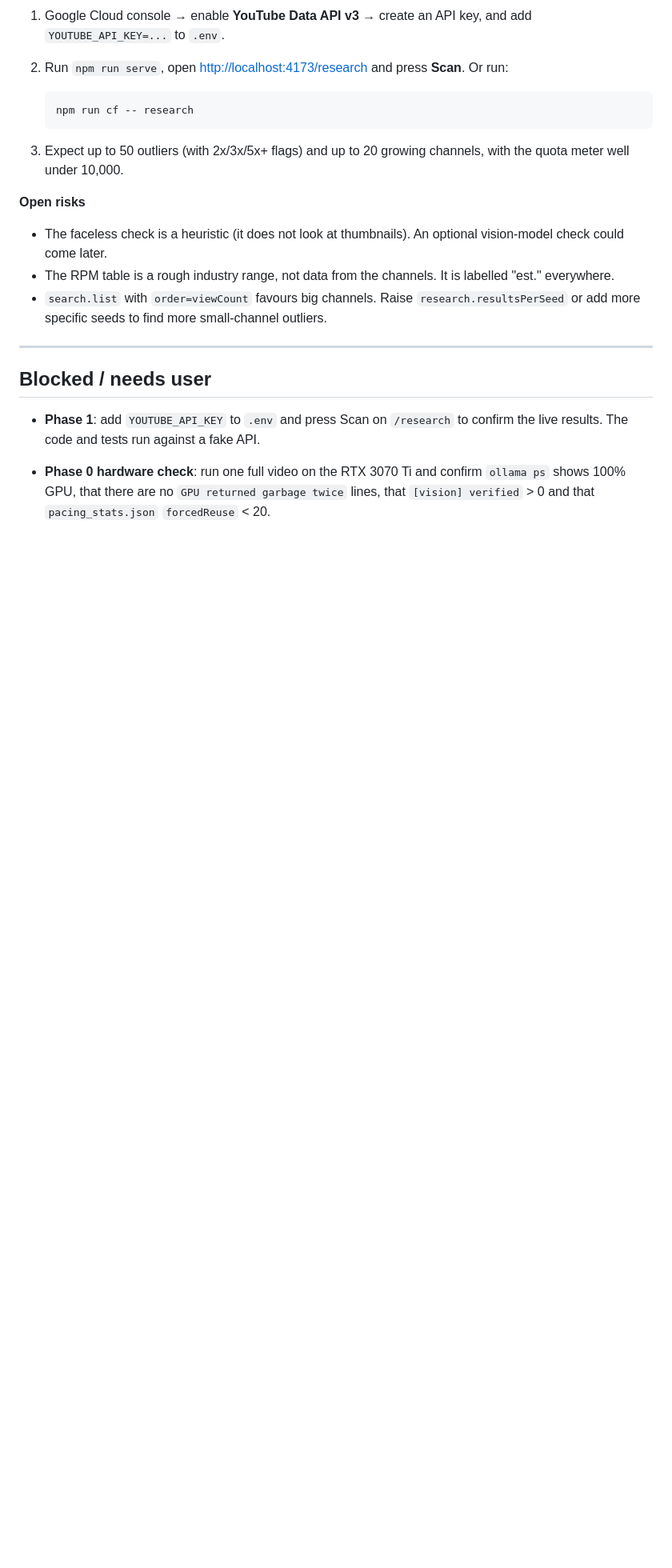
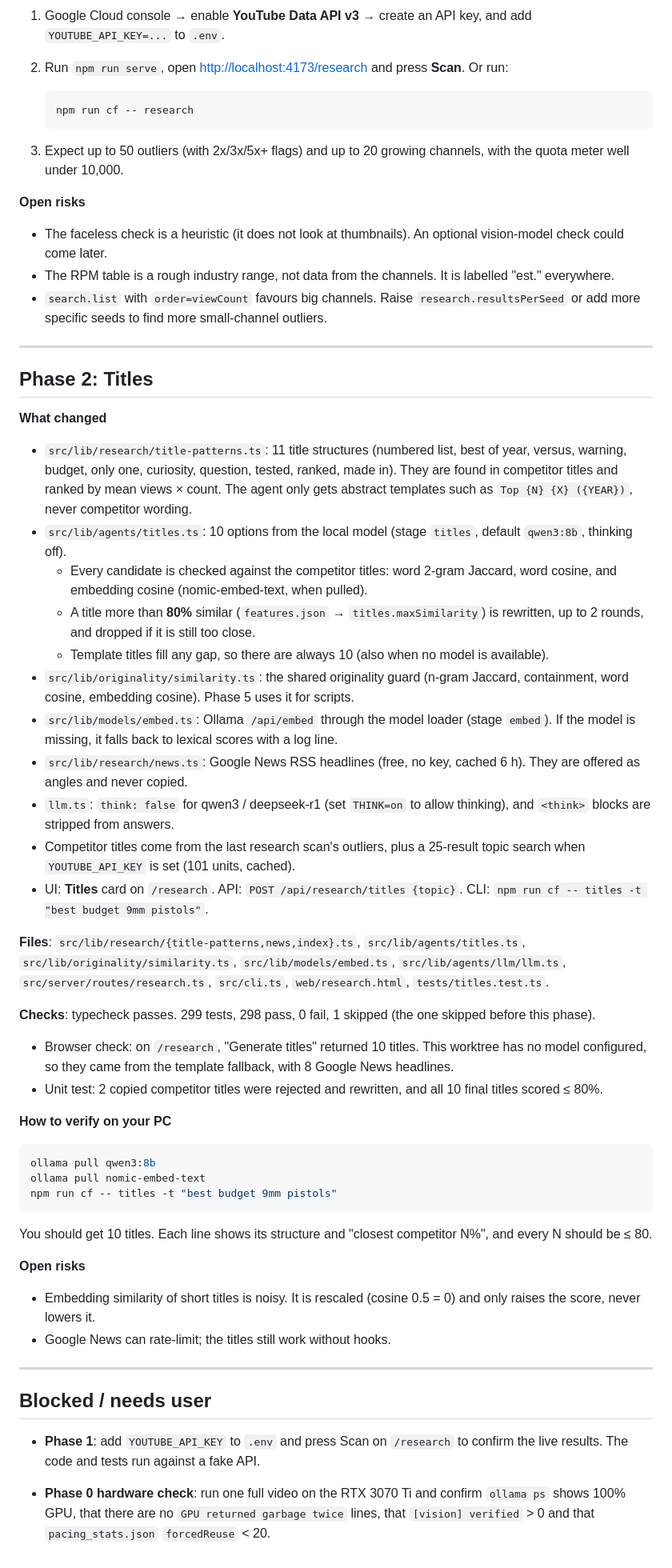
Before and after one commit to Zain-ul-Abedin87/clipforge, a Markdown page: docs/PHASE_LOG.md, the part around the change. Shown at 80% size. Drawn GitHub-style; blank space fills up the shorter version.

Commit message:
Phase 2 report in docs/PHASE_LOG.md
Co-Authored-By: Claude Opus 5.5 <noreply@anthropic.com>

````diff
--- a/docs/PHASE_LOG.md
+++ b/docs/PHASE_LOG.md
@@ -166,6 +166,65 @@ phase). The `/research` page was loaded in the browser preview; without a key it
 
 ---
 
+## Phase 2: Titles
+
+**What changed**
+
+- `src/lib/research/title-patterns.ts`: 11 title structures (numbered list, best of year, versus,
+  warning, budget, only one, curiosity, question, tested, ranked, made in). They are found in
+  competitor titles and ranked by mean views × count. The agent only gets abstract templates
+  such as `Top {N} {X} ({YEAR})`, never competitor wording.
+- `src/lib/agents/titles.ts`: 10 options from the local model (stage `titles`, default
+  `qwen3:8b`, thinking off).
+  - Every candidate is checked against the competitor titles: word 2-gram Jaccard, word cosine,
+    and embedding cosine (nomic-embed-text, when pulled).
+  - A title more than **80%** similar (`features.json` → `titles.maxSimilarity`) is rewritten,
+    up to 2 rounds, and dropped if it is still too close.
+  - Template titles fill any gap, so there are always 10 (also when no model is available).
+- `src/lib/originality/similarity.ts`: the shared originality guard (n-gram Jaccard,
+  containment, word cosine, embedding cosine). Phase 5 uses it for scripts.
+- `src/lib/models/embed.ts`: Ollama `/api/embed` through the model loader (stage `embed`). If the
+  model is missing, it falls back to lexical scores with a log line.
+- `src/lib/research/news.ts`: Google News RSS headlines (free, no key, cached 6 h). They are
+  offered as angles and never copied.
+- `llm.ts`: `think: false` for qwen3 / deepseek-r1 (set `THINK=on` to allow thinking), and
+  `<think>` blocks are stripped from answers.
+- Competitor titles come from the last research scan's outliers, plus a 25-result topic search
+  when `YOUTUBE_API_KEY` is set (101 units, cached).
+- UI: **Titles** card on `/research`. API: `POST /api/research/titles {topic}`. CLI:
+  `npm run cf -- titles -t "best budget 9mm pistols"`.
+
+**Files**: `src/lib/research/{title-patterns,news,index}.ts`, `src/lib/agents/titles.ts`,
+`src/lib/originality/similarity.ts`, `src/lib/models/embed.ts`, `src/lib/agents/llm/llm.ts`,
+`src/server/routes/research.ts`, `src/cli.ts`, `web/research.html`, `tests/titles.test.ts`.
+
+**Checks**: typecheck passes. 299 tests, 298 pass, 0 fail, 1 skipped (the one skipped before
+this phase).
+
+- Browser check: on `/research`, "Generate titles" returned 10 titles. This worktree has no
+  model configured, so they came from the template fallback, with 8 Google News headlines.
+- Unit test: 2 copied competitor titles were rejected and rewritten, and all 10 final titles
+  scored ≤ 80%.
+
+**How to verify on your PC**
+
+```bash
+ollama pull qwen3:8b
+ollama pull nomic-embed-text
+npm run cf -- titles -t "best budget 9mm pistols"
+```
+
+You should get 10 titles. Each line shows its structure and "closest competitor N%", and every
+N should be ≤ 80.
+
+**Open risks**
+
+- Embedding similarity of short titles is noisy. It is rescaled (cosine 0.5 = 0) and only raises
+  the score, never lowers it.
+- Google News can rate-limit; the titles still work without hooks.
+
+---
+
 ## Blocked / needs user
 
 - **Phase 1**: add `YOUTUBE_API_KEY` to `.env` and press Scan on `/research` to confirm the live
````
